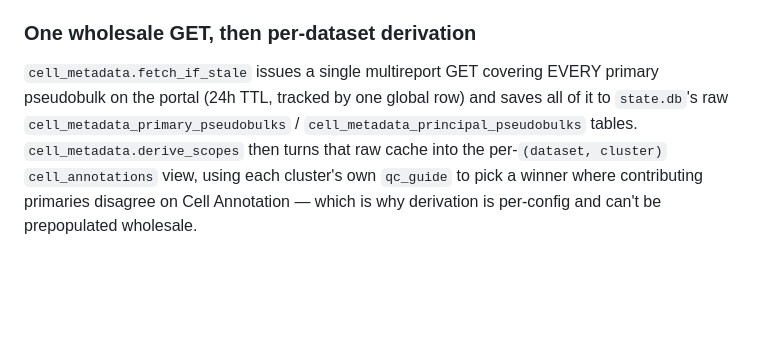
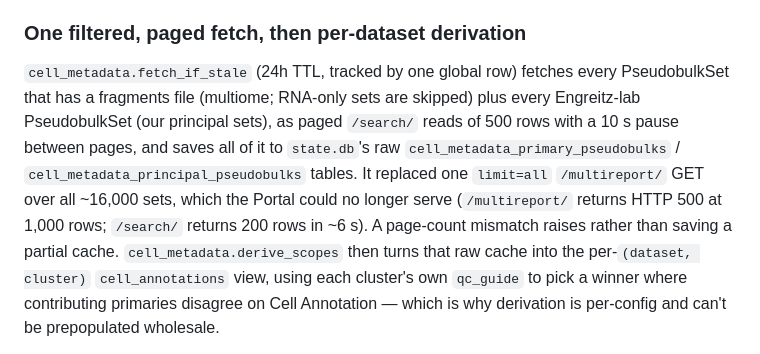
Before and after one commit to kaybrand/QC-and-Predictions, a Markdown page: README.md, the part around the change. Drawn GitHub-style; blank space fills up the shorter version.

Commit message:
Document the filtered, paged Cell Annotation cache fetch in the README

```diff
--- a/README.md
+++ b/README.md
@@ -463,12 +463,17 @@ Portal with a read-only `get_by_alias` before concluding the ledger is stale —
 and equally, before "fixing" it, since resetting a ledger row whose object is
 genuinely still live just generates a spurious PATCH of identical values.
 
-### One wholesale GET, then per-dataset derivation
+### One filtered, paged fetch, then per-dataset derivation
 
-`cell_metadata.fetch_if_stale` issues a single multireport GET covering EVERY
-primary pseudobulk on the portal (24h TTL, tracked by one global row) and saves
-all of it to `state.db`'s raw `cell_metadata_primary_pseudobulks` /
-`cell_metadata_principal_pseudobulks` tables. `cell_metadata.derive_scopes` then
+`cell_metadata.fetch_if_stale` (24h TTL, tracked by one global row) fetches every
+PseudobulkSet that has a fragments file (multiome; RNA-only sets are skipped)
+plus every Engreitz-lab PseudobulkSet (our principal sets), as paged `/search/`
+reads of 500 rows with a 10 s pause between pages, and saves all of it to
+`state.db`'s raw `cell_metadata_primary_pseudobulks` /
+`cell_metadata_principal_pseudobulks` tables. It replaced one `limit=all`
+`/multireport/` GET over all ~16,000 sets, which the Portal could no longer
+serve (`/multireport/` returns HTTP 500 at 1,000 rows; `/search/` returns 200
+rows in ~6 s). A page-count mismatch raises rather than saving a partial cache. `cell_metadata.derive_scopes` then
 turns that raw cache into the per-`(dataset, cluster)` `cell_annotations` view,
 using each cluster's own `qc_guide` to pick a winner where contributing
 primaries disagree on Cell Annotation — which is why derivation is per-config
```
